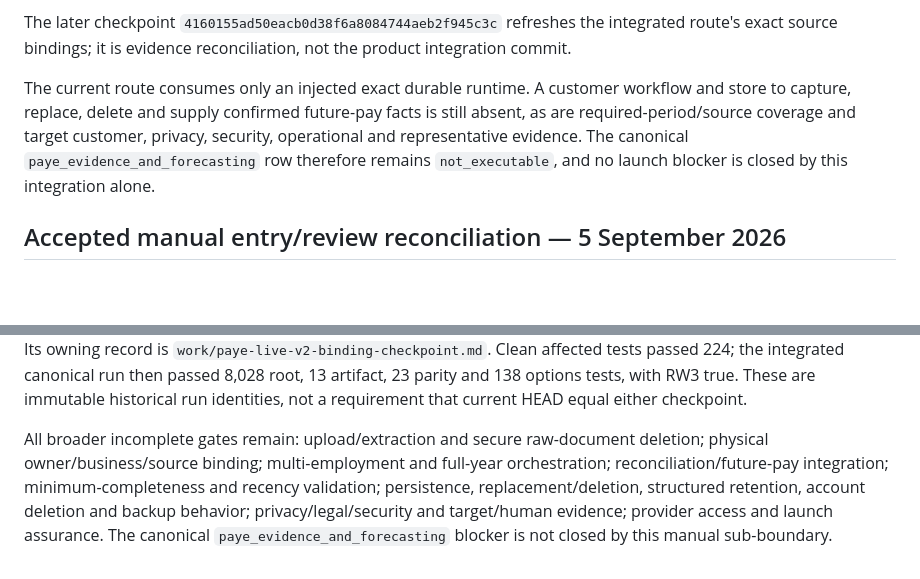
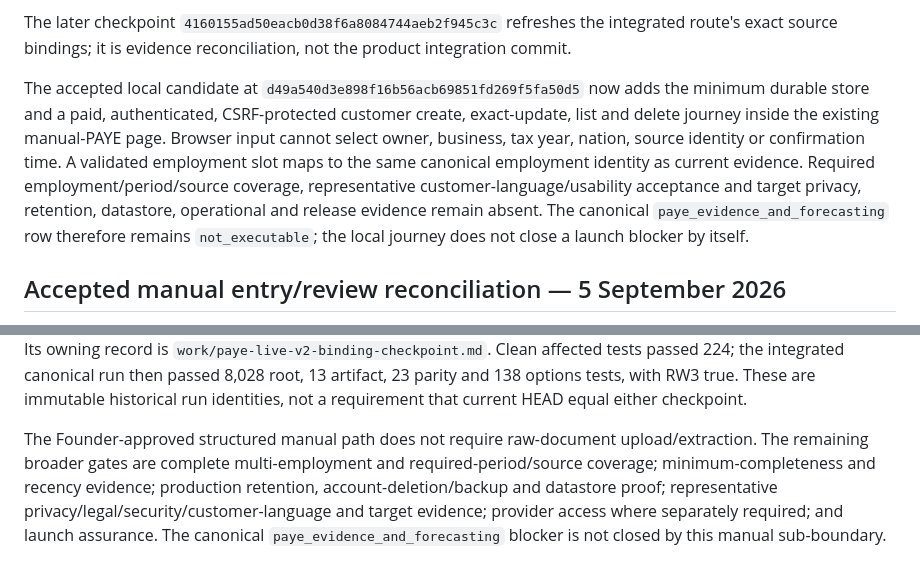
Before and after one commit to edwinabatenin-web/reserved, a Markdown page: docs/HMRC_PAYE_FALLBACK_COMPLETION_MAP.md, 2 parts joined by grey strips. GitHub-like rendering; blank space fills up the shorter version.

Commit message:
Reconcile future pay blocker evidence

```diff
--- a/docs/HMRC_PAYE_FALLBACK_COMPLETION_MAP.md
+++ b/docs/HMRC_PAYE_FALLBACK_COMPLETION_MAP.md
@@ -169,12 +169,17 @@ The later checkpoint `4160155ad50eacb0d38f6a8084744aeb2f945c3c`
 refreshes the integrated route's exact source bindings; it is evidence
 reconciliation, not the product integration commit.
 
-The current route consumes only an injected exact durable runtime. A customer
-workflow and store to capture, replace, delete and supply confirmed future-pay
-facts is still absent, as are required-period/source coverage and target
-customer, privacy, security, operational and representative evidence. The
-canonical `paye_evidence_and_forecasting` row therefore remains
-`not_executable`, and no launch blocker is closed by this integration alone.
+The accepted local candidate at `d49a540d3e898f16b56acb69851fd269f5fa50d5`
+now adds the minimum durable store and a paid, authenticated, CSRF-protected
+customer create, exact-update, list and delete journey inside the existing
+manual-PAYE page. Browser input cannot select owner, business, tax year,
+nation, source identity or confirmation time. A validated employment slot maps
+to the same canonical employment identity as current evidence. Required
+employment/period/source coverage, representative customer-language/usability
+acceptance and target privacy, retention, datastore, operational and release
+evidence remain absent. The canonical `paye_evidence_and_forecasting` row
+therefore remains `not_executable`; the local journey does not close a launch
+blocker by itself.
 
 ## Accepted manual entry/review reconciliation — 5 September 2026
 
@@ -225,10 +230,10 @@ the integrated canonical run then passed 8,028 root, 13 artifact, 23 parity
 and 138 options tests, with RW3 true. These are immutable historical run
 identities, not a requirement that current HEAD equal either checkpoint.
 
-All broader incomplete gates remain: upload/extraction and secure raw-document
-deletion; physical owner/business/source binding; multi-employment and full-year
-orchestration; reconciliation/future-pay integration; minimum-completeness and
-recency validation; persistence, replacement/deletion, structured retention,
-account deletion and backup behavior; privacy/legal/security and target/human
-evidence; provider access and launch assurance. The canonical
+The Founder-approved structured manual path does not require raw-document
+upload/extraction. The remaining broader gates are complete multi-employment
+and required-period/source coverage; minimum-completeness and recency evidence;
+production retention, account-deletion/backup and datastore proof;
+representative privacy/legal/security/customer-language and target evidence;
+provider access where separately required; and launch assurance. The canonical
 `paye_evidence_and_forecasting` blocker is not closed by this manual sub-boundary.
```
Also changed, not shown: docs/OCTOBER_LAUNCH_BLOCKER_RECONCILIATION.md (+1 -1 lines).
